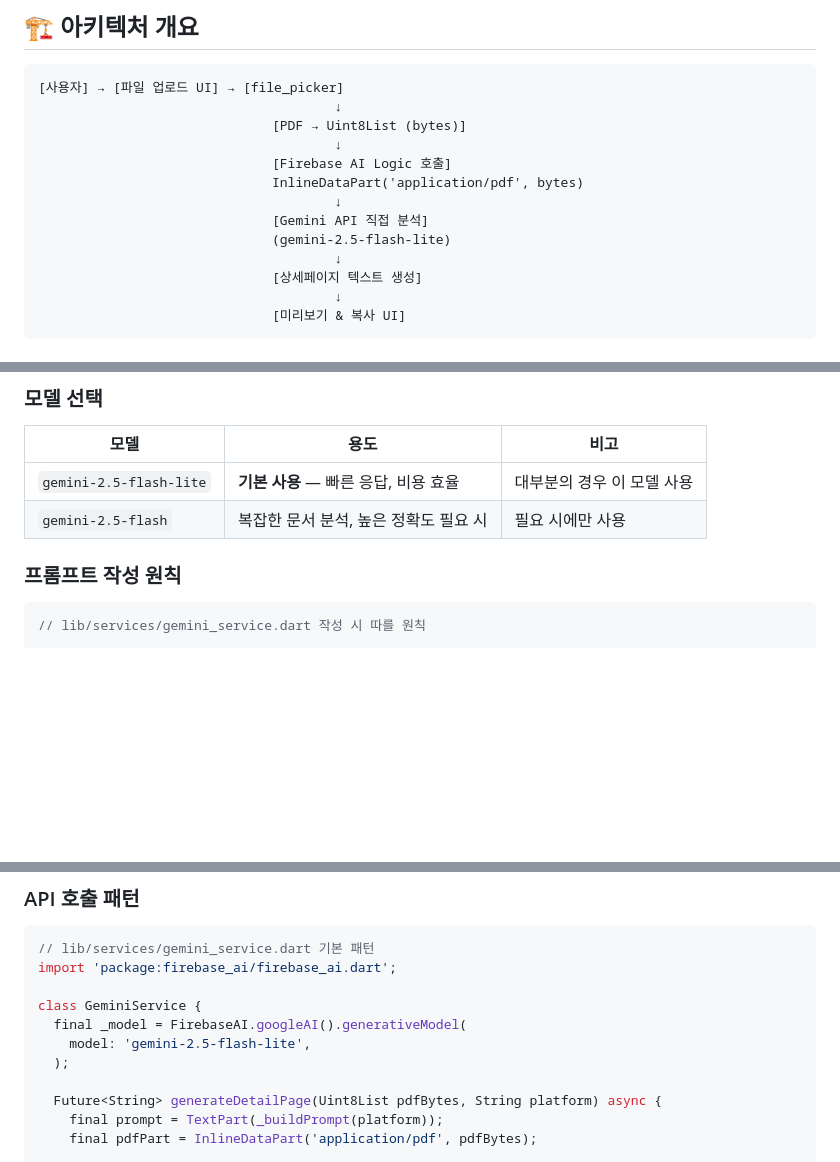
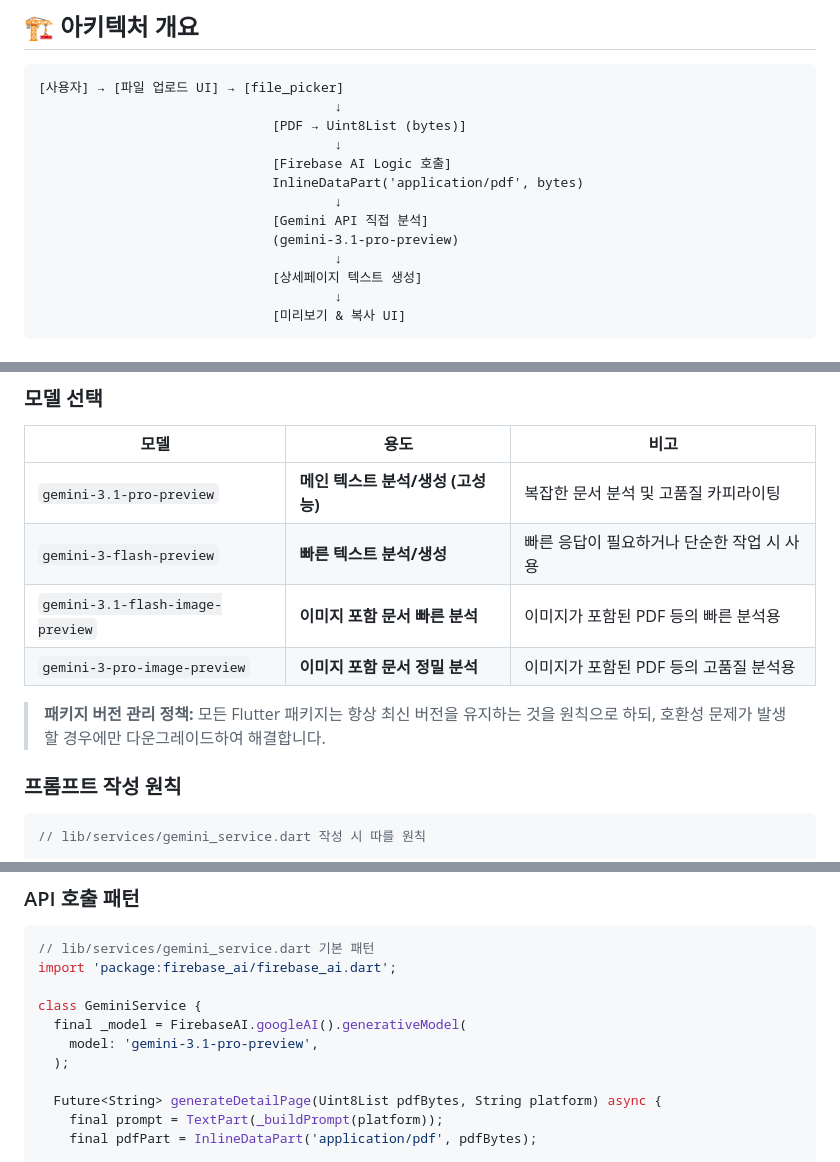
Before and after one commit to Creative-deliverables/gemini-hackathon, a Markdown page: AGENTS.md, 3 parts joined by grey strips. Drawn GitHub-style; blank space fills up the shorter version.

```diff
--- a/AGENTS.md
+++ b/AGENTS.md
@@ -27,7 +27,7 @@
                               InlineDataPart('application/pdf', bytes)
                                       ↓
                               [Gemini API 직접 분석]
-                              (gemini-2.5-flash-lite)
+                              (gemini-3.1-pro-preview)
                                       ↓
                               [상세페이지 텍스트 생성]
                                       ↓
@@ -94,8 +94,13 @@ lib/services/gemini_service.dart 파일을 확인하고 수정해줘."
 
 | 모델 | 용도 | 비고 |
 |------|------|------|
-| `gemini-2.5-flash-lite` | **기본 사용** — 빠른 응답, 비용 효율 | 대부분의 경우 이 모델 사용 |
-| `gemini-2.5-flash` | 복잡한 문서 분석, 높은 정확도 필요 시 | 필요 시에만 사용 |
+| `gemini-3.1-pro-preview` | **메인 텍스트 분석/생성 (고성능)** | 복잡한 문서 분석 및 고품질 카피라이팅 |
+| `gemini-3-flash-preview` | **빠른 텍스트 분석/생성** | 빠른 응답이 필요하거나 단순한 작업 시 사용 |
+| `gemini-3.1-flash-image-preview` | **이미지 포함 문서 빠른 분석** | 이미지가 포함된 PDF 등의 빠른 분석용 |
+| `gemini-3-pro-image-preview` | **이미지 포함 문서 정밀 분석** | 이미지가 포함된 PDF 등의 고품질 분석용 |
+
+> **패키지 버전 관리 정책:**
+> 모든 Flutter 패키지는 항상 최신 버전을 유지하는 것을 원칙으로 하되, 호환성 문제가 발생할 경우에만 다운그레이드하여 해결합니다.
 
 ### 프롬프트 작성 원칙
 
@@ -126,7 +131,7 @@ import 'package:firebase_ai/firebase_ai.dart';
 
 class GeminiService {
   final _model = FirebaseAI.googleAI().generativeModel(
-    model: 'gemini-2.5-flash-lite',
+    model: 'gemini-3.1-pro-preview',
   );
 
   Future<String> generateDetailPage(Uint8List pdfBytes, String platform) async {
```
Also changed, not shown: README.md (+3 -1 lines).
